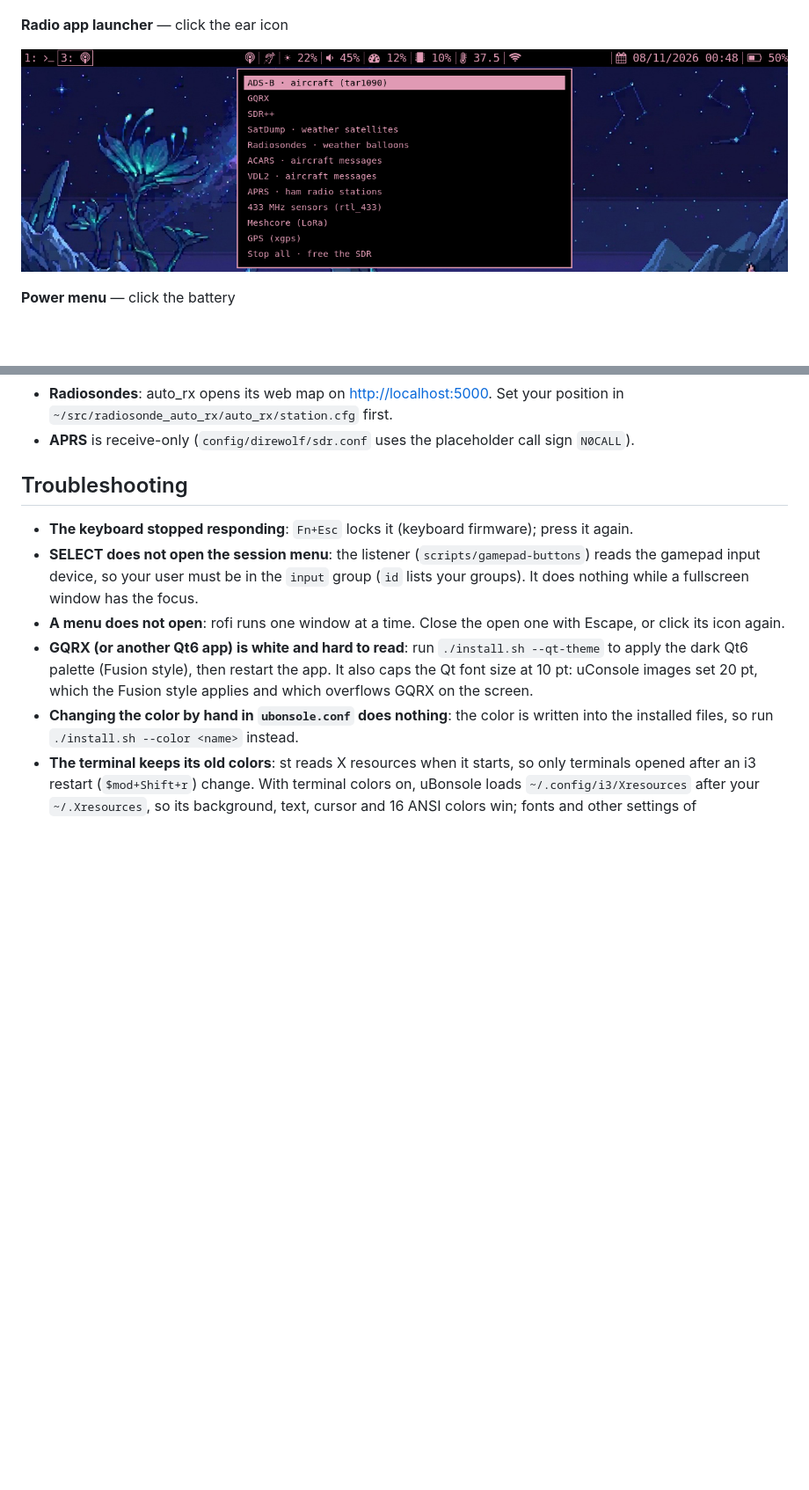
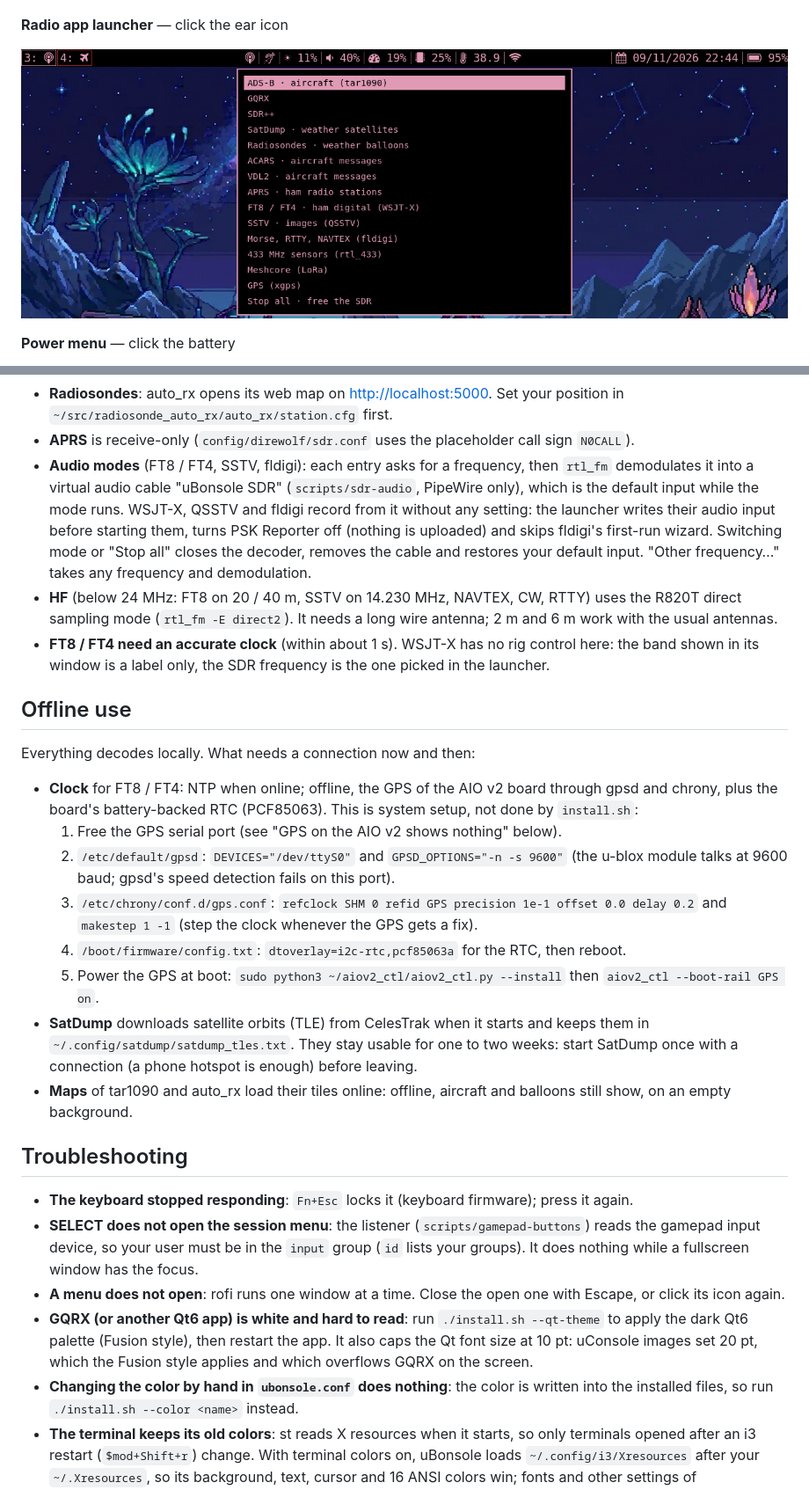
Before and after one commit to bt0r/uBonsole, a Markdown page: README.md, 2 parts joined by grey strips. Shown at 88% size. Rendered like a GitHub page; pictures changed too: docs/screenshots/radio-launcher.png; blank space fills up the shorter version.

```diff
--- a/README.md
+++ b/README.md
@@ -246,6 +251,39 @@ Reinstalling or updating keeps your values.
 - **Radiosondes**: auto_rx opens its web map on <http://localhost:5000>. Set your position in
   `~/src/radiosonde_auto_rx/auto_rx/station.cfg` first.
 - **APRS** is receive-only (`config/direwolf/sdr.conf` uses the placeholder call sign `N0CALL`).
+- **Audio modes** (FT8 / FT4, SSTV, fldigi): each entry asks for a frequency, then `rtl_fm`
+  demodulates it into a virtual audio cable "uBonsole SDR" (`scripts/sdr-audio`, PipeWire only),
+  which is the default input while the mode runs. WSJT-X, QSSTV and fldigi record from it without any
+  setting: the launcher writes their audio input before starting them, turns PSK Reporter off (nothing
+  is uploaded) and skips fldigi's first-run wizard. Switching mode or "Stop all" closes the decoder,
+  removes the cable and restores your default input. "Other frequency…" takes any frequency and
+  demodulation.
+- **HF** (below 24 MHz: FT8 on 20 / 40 m, SSTV on 14.230 MHz, NAVTEX, CW, RTTY) uses the R820T
+  direct sampling mode (`rtl_fm -E direct2`). It needs a long wire antenna; 2 m and 6 m work with
+  the usual antennas.
+- **FT8 / FT4 need an accurate clock** (within about 1 s). WSJT-X has no rig control here: the band
+  shown in its window is a label only, the SDR frequency is the one picked in the launcher.
+
+## Offline use
+
+Everything decodes locally. What needs a connection now and then:
+
+- **Clock** for FT8 / FT4: NTP when online; offline, the GPS of the AIO v2 board through gpsd and
+  chrony, plus the board's battery-backed RTC (PCF85063). This is system setup, not done by
+  `install.sh`:
+  1. Free the GPS serial port (see "GPS on the AIO v2 shows nothing" below).
+  2. `/etc/default/gpsd`: `DEVICES="/dev/ttyS0"` and `GPSD_OPTIONS="-n -s 9600"` (the u-blox module
+     talks at 9600 baud; gpsd's speed detection fails on this port).
+  3. `/etc/chrony/conf.d/gps.conf`: `refclock SHM 0 refid GPS precision 1e-1 offset 0.0 delay 0.2`
+     and `makestep 1 -1` (step the clock whenever the GPS gets a fix).
+  4. `/boot/firmware/config.txt`: `dtoverlay=i2c-rtc,pcf85063a` for the RTC, then reboot.
+  5. Power the GPS at boot: `sudo python3 ~/aiov2_ctl/aiov2_ctl.py --install` then
+     `aiov2_ctl --boot-rail GPS on`.
+- **SatDump** downloads satellite orbits (TLE) from CelesTrak when it starts and keeps them in
+  `~/.config/satdump/satdump_tles.txt`. They stay usable for one to two weeks: start SatDump once
+  with a connection (a phone hotspot is enough) before leaving.
+- **Maps** of tar1090 and auto_rx load their tiles online: offline, aircraft and balloons still show,
+  on an empty background.
 
 ## Troubleshooting
 
```
Also changed, not shown: other parts of README.md (+18 -6 lines), 10 other files.
